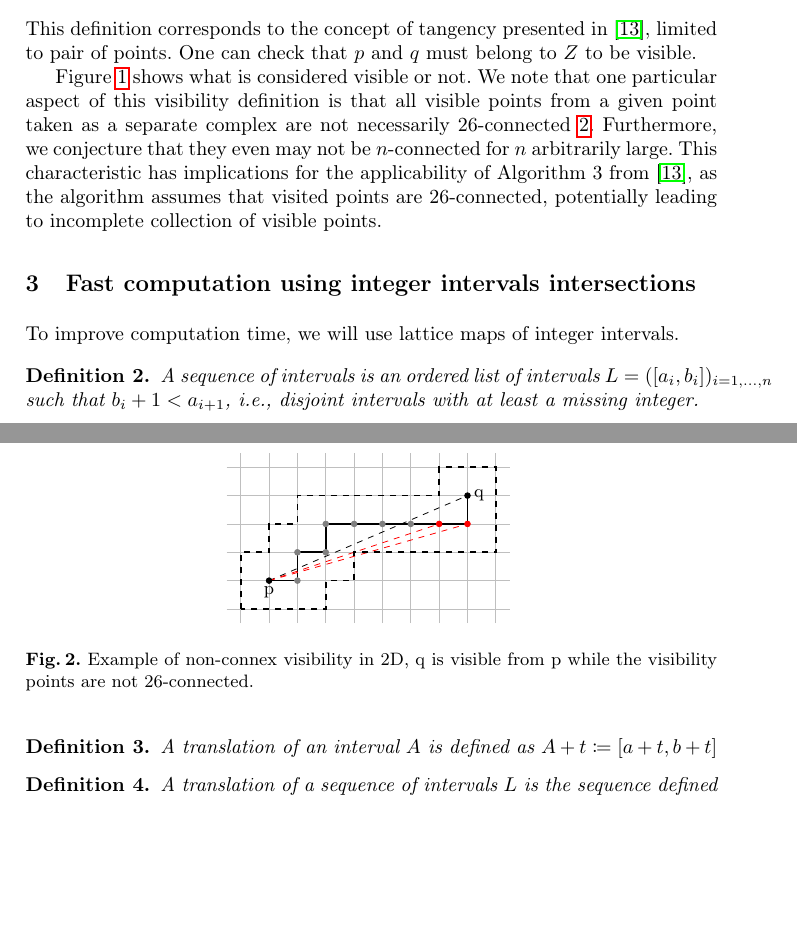
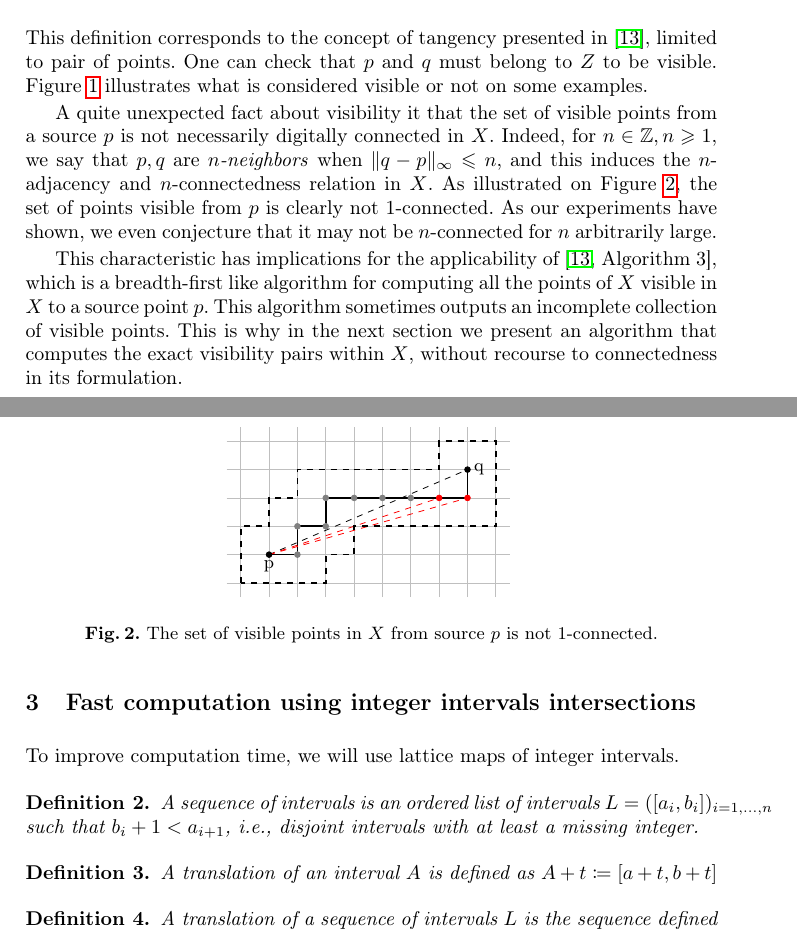
Before and after one commit to romain22222/VisibilityLattices, a LaTeX paper (DGMM2025/paper.tex, which reads DGMM2025/visibility.tex): two parts of pages 3 and 4 of 13, joined at a grey line, cut so that both start at the same text, the shorter picture padded with empty space. Compiled offline with pdfLaTeX.

Commit message:
Working on 2

```diff
--- a/DGMM2025/visibility.tex
+++ b/DGMM2025/visibility.tex
@@ -38,6 +38,9 @@
     This definition corresponds to the concept of tangency presented
     in \cite{lachaud:2022-jmiv}, limited to pair of points. One can
     check that $p$ and $q$ must belong to $Z$ to be visible.
+    Figure~\ref{fig:visibility-2d} illustrates what is considered
+    visible or not on some examples.
+
 
     % Examples of visibility in 2D
     \begin{figure}[t]
@@ -49,13 +52,38 @@
     \end{figure}
 
 
-    Figure~\ref{fig:visibility-2d} shows what is considered visible or not. We note that one particular aspect of this visibility definition is that all visible points from a given point taken as a separate complex are not necessarily 26-connected~\ref{fig:visibility-2d-not-connected}.
-    Furthermore, we conjecture that they even may not be $n$-connected for $n$ arbitrarily large.
-    This characteristic has implications for the applicability of Algorithm 3 from~\cite{lachaud:2022-jmiv}, as the algorithm assumes that visited points are 26-connected, potentially leading to incomplete collection of visible points.
+    A quite unexpected fact about visibility it that the set of
+    visible points from a source $p$ is not necessarily digitally
+    connected in $X$. Indeed, for $n \in \Z, n \Ge 1$, we say that
+    $p,q$ are \emph{$n$-neighbors} when $\|q-p\|_\infty \Le n$, and
+    this induces the $n$-adjacency and $n$-connectedness relation in
+    $X$. As illustrated on
+    Figure~\ref{fig:visibility-2d-not-connected}, the set of points
+    visible from $p$ is clearly not $1$-connected. As our experiments
+    have shown, we even conjecture that it may not be $n$-connected
+    for $n$ arbitrarily large.
+
+    This characteristic has implications for the applicability of
+    \cite[Algorithm 3]{lachaud:2022-jmiv}, which is a breadth-first
+    like algorithm for computing all the points of $X$ visible in $X$
+    to a source point $p$. This algorithm sometimes outputs an
+    incomplete collection of visible points. This is why in the next
+    section we present an algorithm that computes the exact visibility
+    pairs within $X$, without recourse to connectedness in its formulation.
+
+    %% We note that one particular
+    %% aspect of this visibility definition is that all visible points
+    %% from a given point taken as a separate complex are not necessarily
+    %% 26-connected~\ref{fig:visibility-2d-not-connected}.  Furthermore,
+    %% we conjecture that they even may not be $n$-connected for $n$
+    %% arbitrarily large.  This characteristic has implications for the
+    %% applicability of Algorithm 3 from~\cite{lachaud:2022-jmiv}, as the
+    %% algorithm assumes that visited points are 26-connected,
+    %% potentially leading to incomplete collection of visible points.
 
     % Example of visibility not necessarily connected
     % Path from p to q : r u r u r r r r r u r
-    \begin{figure}
+    \begin{figure}[t]
         \centering
         \begin{tikzpicture}
             \draw[step=0.5,lightgray,thin,xshift=-1cm,yshift=-1cm] (0.25,0.25) grid (5.25,3.25);
@@ -76,6 +104,6 @@
             \filldraw[black] (3.5,1.5) circle (0.05) node[anchor=west] {q};
             \draw[thick,dashed] (-0.5,-0.5) -- (-0.5,0.5) -- (0,0.5) -- (0,1) -- (0.5,1) -- (0.5,1.5) -- (3,1.5) -- (3,2) -- (4,2) -- (4,0.5) -- (1.5,0.5) -- (1.5,0) -- (1,0) -- (1,-0.5) -- (-0.5,-0.5);
         \end{tikzpicture}
-        \caption{Example of non-connex visibility in 2D, q is visible from p while the visibility points are not 26-connected.}
+        \caption{The set of visible points in $X$ from source $p$ is not $1$-connected.}
         \label{fig:visibility-2d-not-connected}
     \end{figure}
```
